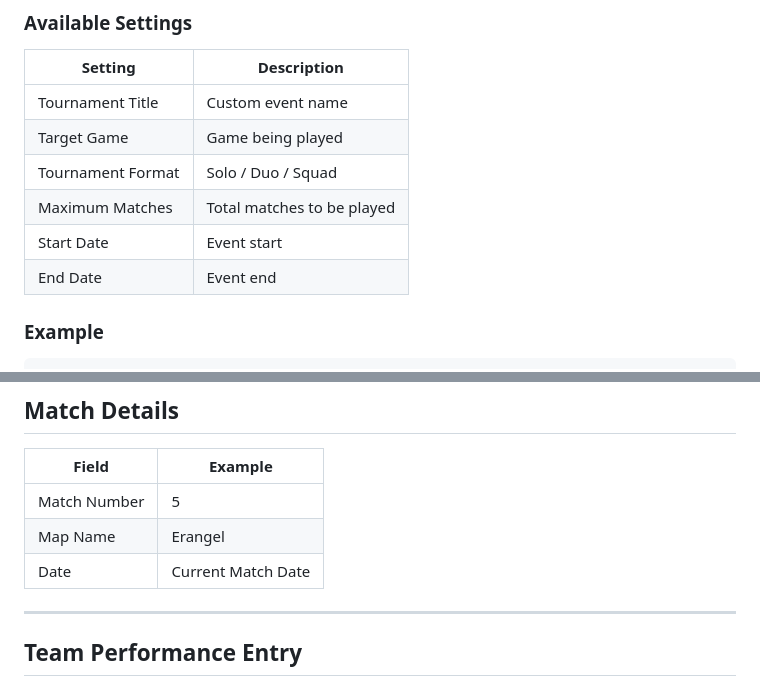
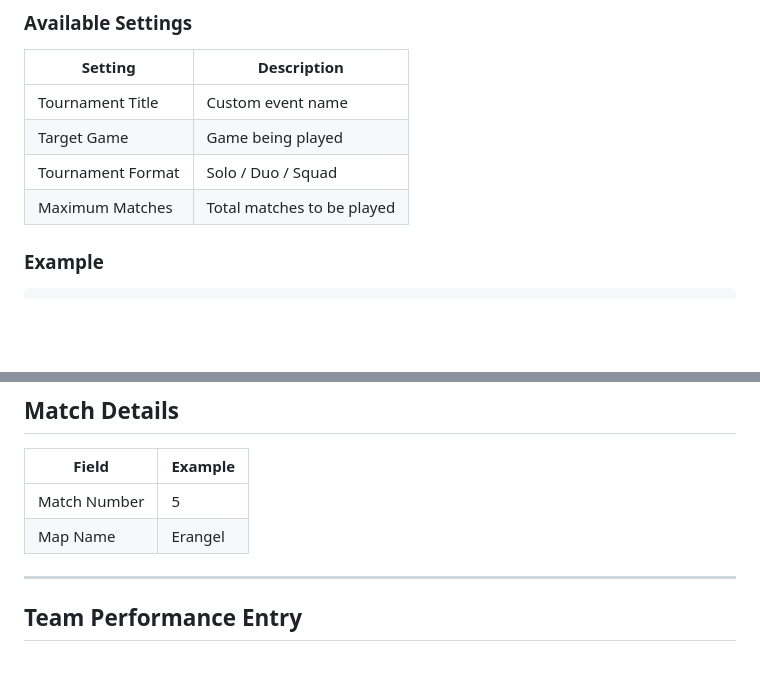
Before and after one commit to keoperz1/ApexRank-Pro, a Markdown page: README.md, 2 parts joined by grey strips. Drawn GitHub-style; blank space fills up the shorter version.

```diff
--- a/README.md
+++ b/README.md
@@ -84,8 +84,7 @@ Configure Tournament
 | Target Game       | Game being played          |
 | Tournament Format | Solo / Duo / Squad         |
 | Maximum Matches   | Total matches to be played |
-| Start Date        | Event start                |
-| End Date          | Event end                  |
+
 
 ### Example
 
@@ -252,7 +210,6 @@ Matches → New Match
 | ------------ | ------------------ |
 | Match Number | 5                  |
 | Map Name     | Erangel            |
-| Date         | Current Match Date |
 
 ---
 
```
Also changed, not shown: other parts of README.md (+2 -79 lines).
